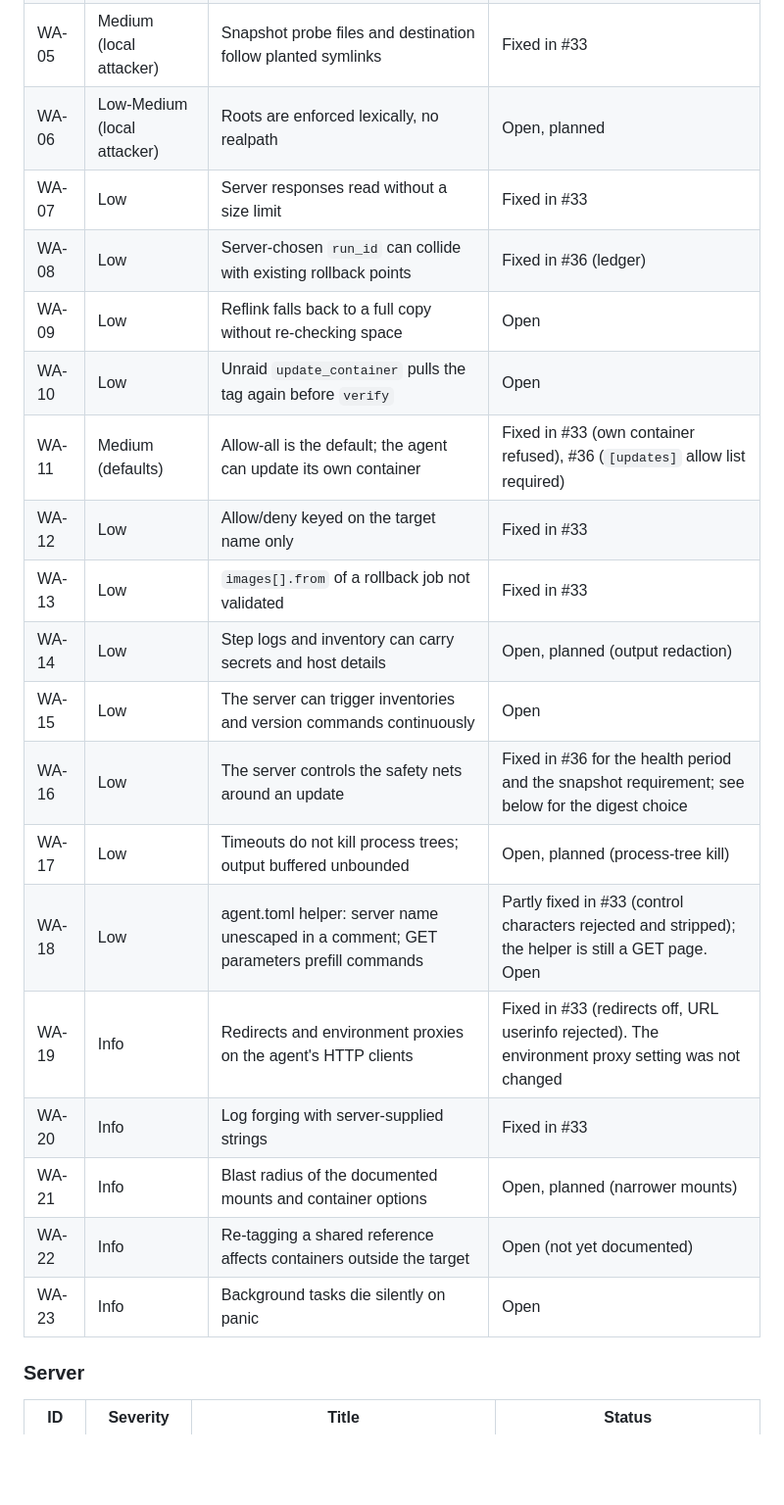
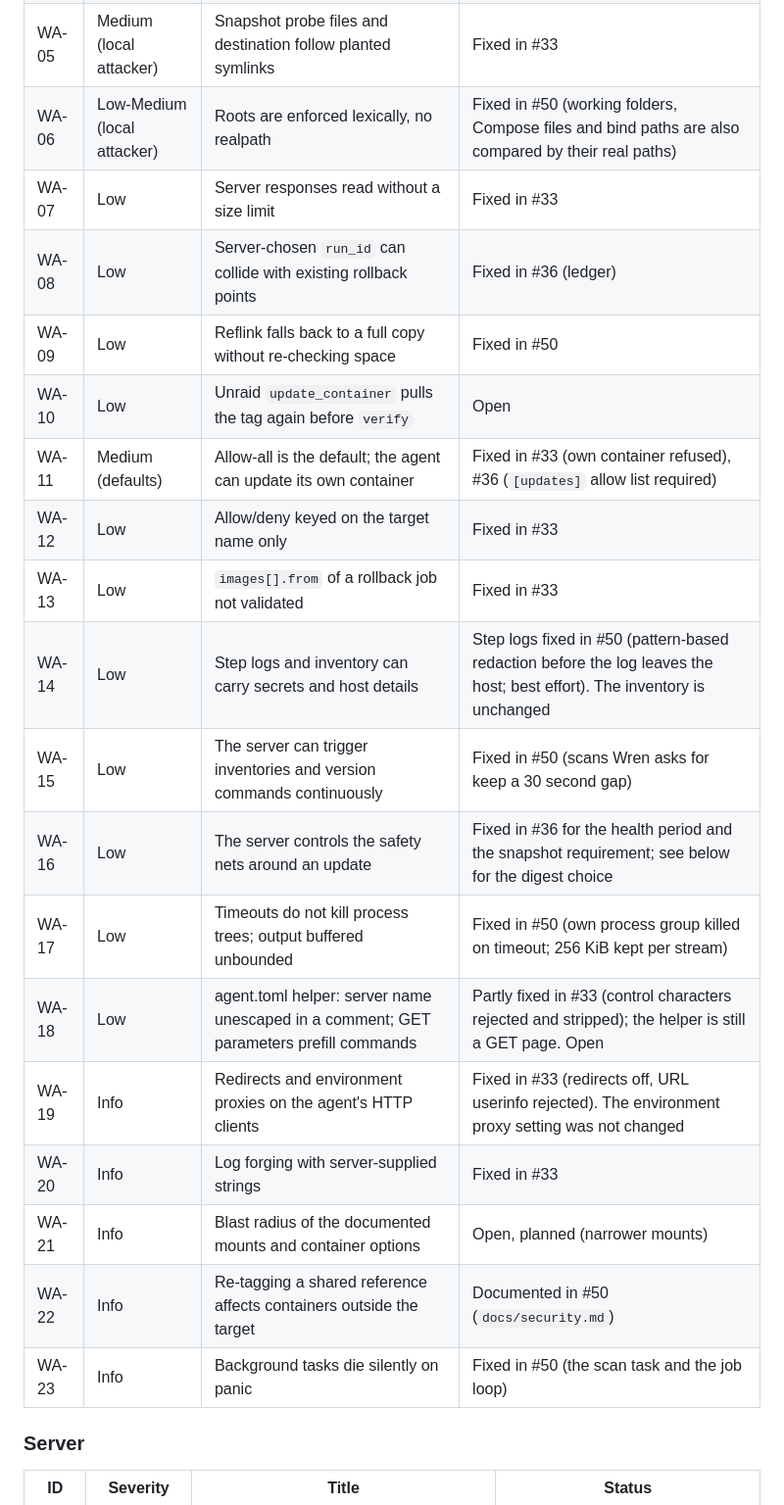
Before and after one commit to Ferdinand99/Wise-Wren, a Markdown page: docs/security-review-2026-10.md, the part around one of its changes. Shown at 98% size. GitHub-like rendering; blank space fills up the shorter version.

Commit message:
docs: mark the review items fixed in the security review backlog

```diff
--- a/docs/security-review-2026-10.md
+++ b/docs/security-review-2026-10.md
@@ -43,24 +43,24 @@ related changes shipped in 0.7.1 (#37, #40).
 | WA-03 | Medium | Rollback job needs no local proof that the agent ran the update | Fixed in #36 (run ledger) |
 | WA-04 | Low | Script stack update and check run on demand, with no pending update | Fixed in #36 (ledger, `min_interval`) |
 | WA-05 | Medium (local attacker) | Snapshot probe files and destination follow planted symlinks | Fixed in #33 |
-| WA-06 | Low-Medium (local attacker) | Roots are enforced lexically, no realpath | Open, planned |
+| WA-06 | Low-Medium (local attacker) | Roots are enforced lexically, no realpath | Fixed in #50 (working folders, Compose files and bind paths are also compared by their real paths) |
 | WA-07 | Low | Server responses read without a size limit | Fixed in #33 |
 | WA-08 | Low | Server-chosen `run_id` can collide with existing rollback points | Fixed in #36 (ledger) |
-| WA-09 | Low | Reflink falls back to a full copy without re-checking space | Open |
+| WA-09 | Low | Reflink falls back to a full copy without re-checking space | Fixed in #50 |
 | WA-10 | Low | Unraid `update_container` pulls the tag again before `verify` | Open |
 | WA-11 | Medium (defaults) | Allow-all is the default; the agent can update its own container | Fixed in #33 (own container refused), #36 (`[updates]` allow list required) |
 | WA-12 | Low | Allow/deny keyed on the target name only | Fixed in #33 |
 | WA-13 | Low | `images[].from` of a rollback job not validated | Fixed in #33 |
-| WA-14 | Low | Step logs and inventory can carry secrets and host details | Open, planned (output redaction) |
-| WA-15 | Low | The server can trigger inventories and version commands continuously | Open |
+| WA-14 | Low | Step logs and inventory can carry secrets and host details | Step logs fixed in #50 (pattern-based redaction before the log leaves the host; best effort). The inventory is unchanged |
+| WA-15 | Low | The server can trigger inventories and version commands continuously | Fixed in #50 (scans Wren asks for keep a 30 second gap) |
 | WA-16 | Low | The server controls the safety nets around an update | Fixed in #36 for the health period and the snapshot requirement; see below for the digest choice |
-| WA-17 | Low | Timeouts do not kill process trees; output buffered unbounded | Open, planned (process-tree kill) |
+| WA-17 | Low | Timeouts do not kill process trees; output buffered unbounded | Fixed in #50 (own process group killed on timeout; 256 KiB kept per stream) |
 | WA-18 | Low | agent.toml helper: server name unescaped in a comment; GET parameters prefill commands | Partly fixed in #33 (control characters rejected and stripped); the helper is still a GET page. Open |
 | WA-19 | Info | Redirects and environment proxies on the agent's HTTP clients | Fixed in #33 (redirects off, URL userinfo rejected). The environment proxy setting was not changed |
 | WA-20 | Info | Log forging with server-supplied strings | Fixed in #33 |
 | WA-21 | Info | Blast radius of the documented mounts and container options | Open, planned (narrower mounts) |
-| WA-22 | Info | Re-tagging a shared reference affects containers outside the target | Open (not yet documented) |
-| WA-23 | Info | Background tasks die silently on panic | Open |
+| WA-22 | Info | Re-tagging a shared reference affects containers outside the target | Documented in #50 (`docs/security.md`) |
+| WA-23 | Info | Background tasks die silently on panic | Fixed in #50 (the scan task and the job loop) |
 
 ### Server
 
```
Also changed, not shown: other parts of docs/security-review-2026-10.md (+5 -6 lines).
